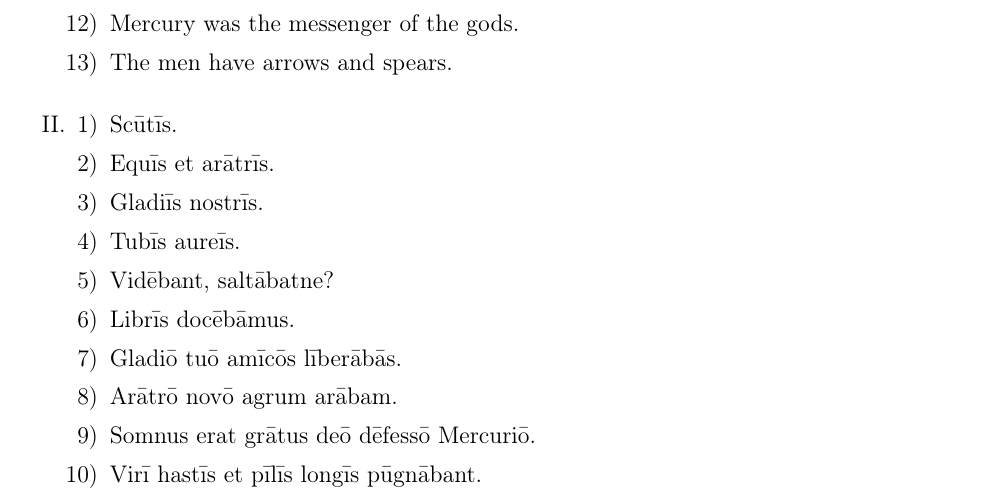
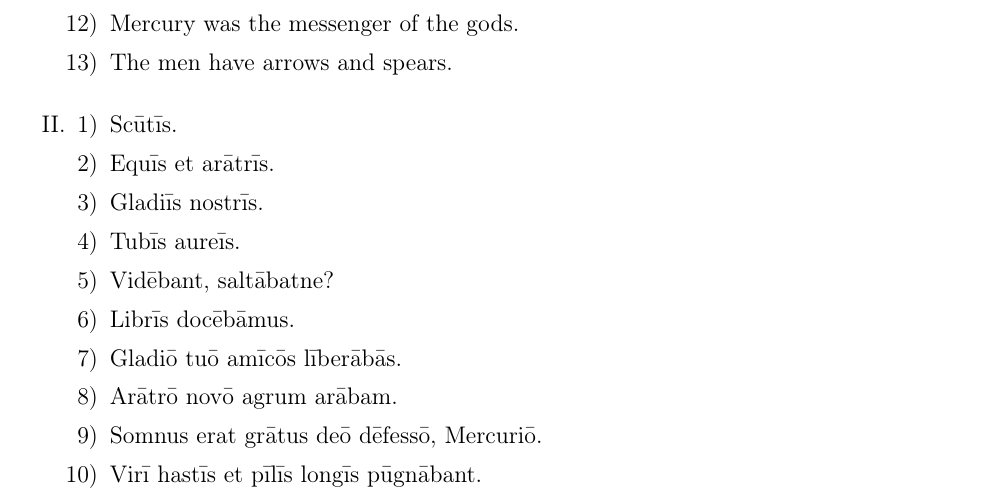
Before and after one commit to nenadstoisavljevic/first-year-latin, a LaTeX document (lesson13/translations.tex): part of the page, cut so that both start at the same text. Compiled offline with pdfLaTeX.

Commit message:
add missing comma

```diff
--- a/lesson13/translations.tex
+++ b/lesson13/translations.tex
@@ -43,7 +43,7 @@
 		\item Librīs docēbāmus.
 		\item Gladiō tuō amīcōs līberābās.
 		\item Arātrō novō agrum arābam.
-		\item Somnus erat grātus deō dēfessō Mercuriō.
+		\item Somnus erat grātus deō dēfessō, Mercuriō.
 		\item Virī hastīs et pīlīs longīs pūgnābant.
 	\end{enumerate}
 \end{enumerate}
```
Also changed, not shown: lesson13/translations.pdf.
